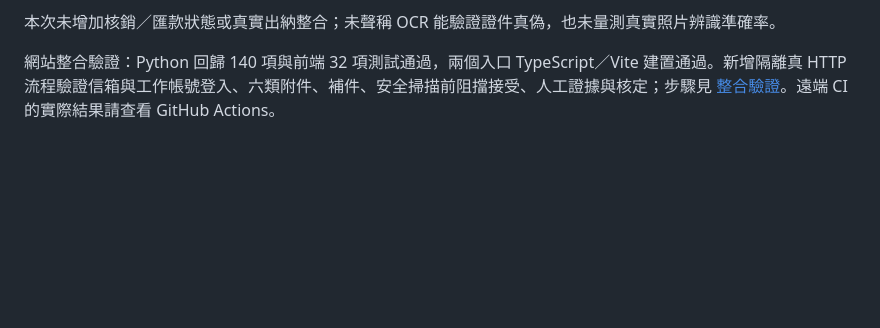
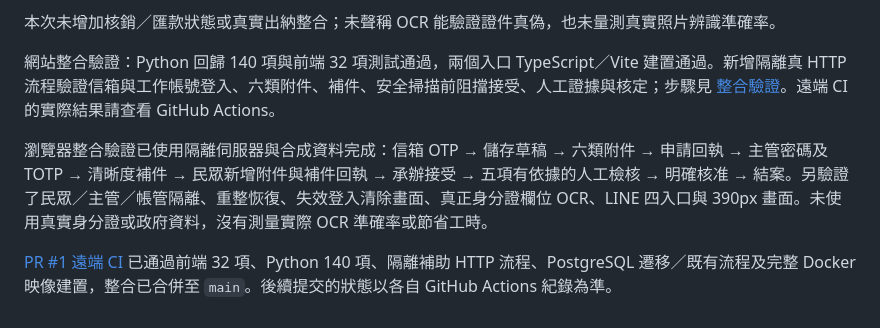
Before and after one commit to CBC676767676767/line-youth-service-backend, a Markdown page: docs/implementation-status.md, the part around the change. Drawn GitHub-style; blank space fills up the shorter version.

```diff
--- a/docs/implementation-status.md
+++ b/docs/implementation-status.md
@@ -66,3 +66,8 @@
 本次未增加核銷／匯款狀態或真實出納整合；未聲稱 OCR 能驗證證件真偽，也未量測真實照片辨識準確率。
 
 網站整合驗證：Python 回歸 140 項與前端 32 項測試通過，兩個入口 TypeScript／Vite 建置通過。新增隔離真 HTTP 流程驗證信箱與工作帳號登入、六類附件、補件、安全掃描前阻擋接受、人工證據與核定；步驟見 [整合驗證](web-smoke.md)。遠端 CI 的實際結果請查看 GitHub Actions。
+
+
+瀏覽器整合驗證已使用隔離伺服器與合成資料完成：信箱 OTP → 儲存草稿 → 六類附件 → 申請回執 → 主管密碼及 TOTP → 清晰度補件 → 民眾新增附件與補件回執 → 承辦接受 → 五項有依據的人工檢核 → 明確核准 → 結案。另驗證了民眾／主管／帳管隔離、重整恢復、失效登入清除畫面、真正身分證欄位 OCR、LINE 四入口與 390px 畫面。未使用真實身分證或政府資料，沒有測量實際 OCR 準確率或節省工時。
+
+[PR #1 遠端 CI](https://github.com/CBC676767676767/line-youth-service-backend/actions/runs/35426136548) 已通過前端 32 項、Python 140 項、隔離補助 HTTP 流程、PostgreSQL 遷移／既有流程及完整 Docker 映像建置，整合已合併至 `main`。後續提交的狀態以各自 GitHub Actions 紀錄為準。
```
Also changed, not shown: README.md (+3 -3 lines).
